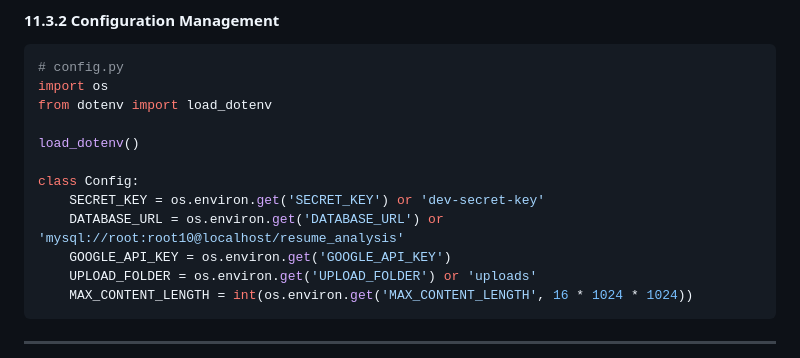
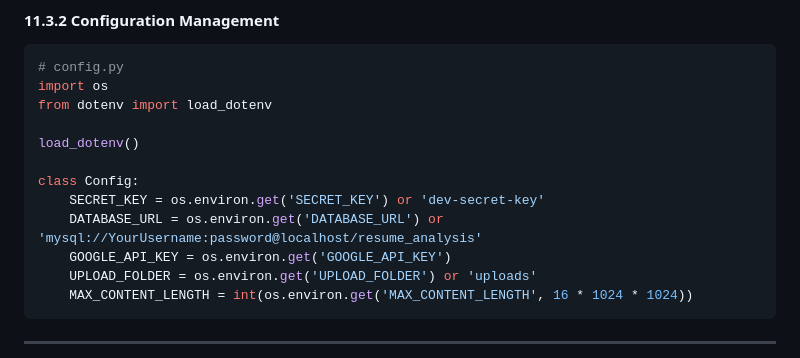
Before and after one commit to Ashis1k0/CVisionary, a Markdown page: System_Design.md, the part around the change. Drawn GitHub-style.

```diff
--- a/System_Design.md
+++ b/System_Design.md
@@ -977,7 +977,7 @@ load_dotenv()
 
 class Config:
     SECRET_KEY = os.environ.get('SECRET_KEY') or 'dev-secret-key'
-    DATABASE_URL = os.environ.get('DATABASE_URL') or 'mysql://root:root10@localhost/resume_analysis'
+    DATABASE_URL = os.environ.get('DATABASE_URL') or 'mysql://YourUsername:password@localhost/resume_analysis'
     GOOGLE_API_KEY = os.environ.get('GOOGLE_API_KEY')
     UPLOAD_FOLDER = os.environ.get('UPLOAD_FOLDER') or 'uploads'
     MAX_CONTENT_LENGTH = int(os.environ.get('MAX_CONTENT_LENGTH', 16 * 1024 * 1024))
```
Also changed, not shown: README.md (+7 -0 lines).
